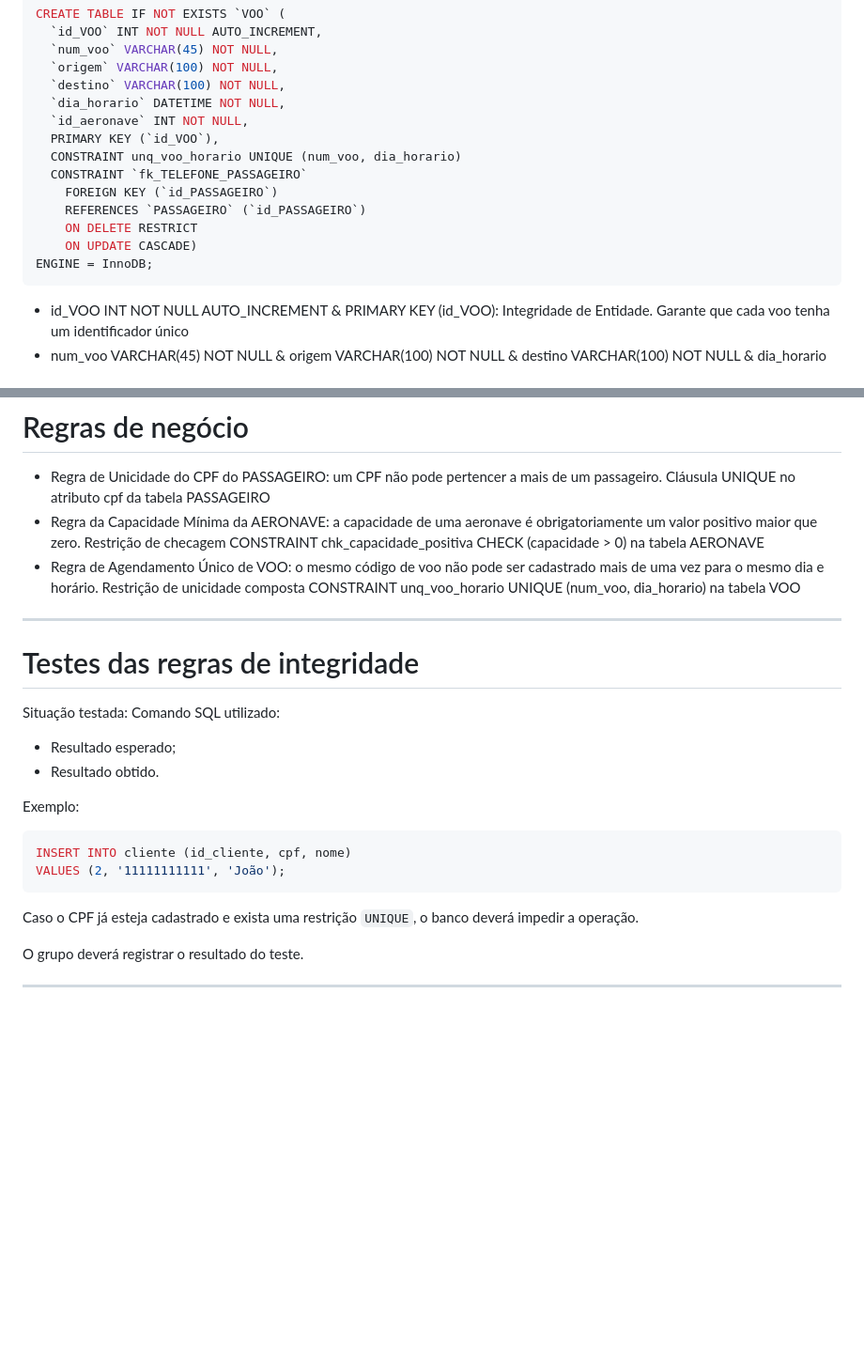
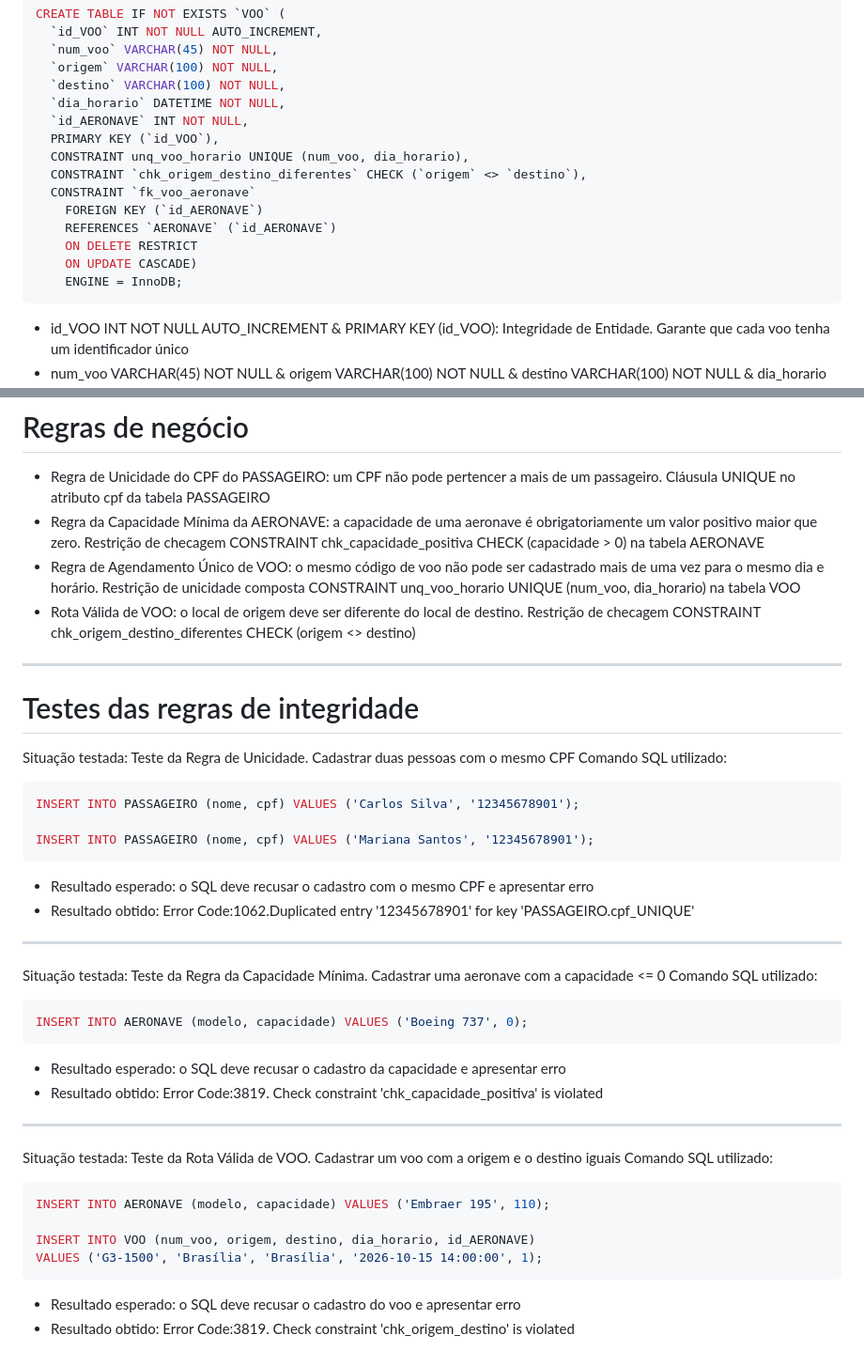
Before and after one commit to amandadejesusferr/25201004, a Markdown page: aula-10/integridade.md, 2 parts joined by grey strips. Shown at 94% size. Rendered like a GitHub page; blank space fills up the shorter version.

Commit message:
Regras de integridade

````diff
--- a/aula-10/integridade.md
+++ b/aula-10/integridade.md
@@ -73,15 +73,16 @@ CREATE TABLE IF NOT EXISTS `VOO` (
   `origem` VARCHAR(100) NOT NULL,
   `destino` VARCHAR(100) NOT NULL,
   `dia_horario` DATETIME NOT NULL,
-  `id_aeronave` INT NOT NULL,
+  `id_AERONAVE` INT NOT NULL,
   PRIMARY KEY (`id_VOO`),
-  CONSTRAINT unq_voo_horario UNIQUE (num_voo, dia_horario)
-  CONSTRAINT `fk_TELEFONE_PASSAGEIRO`
-    FOREIGN KEY (`id_PASSAGEIRO`)
-    REFERENCES `PASSAGEIRO` (`id_PASSAGEIRO`)
+  CONSTRAINT unq_voo_horario UNIQUE (num_voo, dia_horario),
+  CONSTRAINT `chk_origem_destino_diferentes` CHECK (`origem` <> `destino`),
+  CONSTRAINT `fk_voo_aeronave`
+    FOREIGN KEY (`id_AERONAVE`)
+    REFERENCES `AERONAVE` (`id_AERONAVE`)
     ON DELETE RESTRICT
     ON UPDATE CASCADE)
-ENGINE = InnoDB;
+    ENGINE = InnoDB;
 ```
 - id_VOO INT NOT NULL AUTO_INCREMENT & PRIMARY KEY (id_VOO): Integridade de Entidade. Garante que cada voo tenha um identificador único
 - num_voo VARCHAR(45) NOT NULL & origem VARCHAR(100) NOT NULL & destino VARCHAR(100) NOT NULL & dia_horario DATETIME NOT NULL: Obrigatoriedade de Preenchimento. Impede cadastros incompletos
@@ -94,25 +95,41 @@ ENGINE = InnoDB;
 - Regra de Unicidade do CPF do PASSAGEIRO: um CPF não pode pertencer a mais de um passageiro. Cláusula UNIQUE no atributo cpf da tabela PASSAGEIRO
 - Regra da Capacidade Mínima da AERONAVE: a capacidade de uma aeronave é obrigatoriamente um valor positivo maior que zero. Restrição de checagem CONSTRAINT chk_capacidade_positiva CHECK (capacidade > 0) na tabela AERONAVE
 - Regra de Agendamento Único de VOO: o mesmo código de voo não pode ser cadastrado mais de uma vez para o mesmo dia e horário. Restrição de unicidade composta CONSTRAINT unq_voo_horario UNIQUE (num_voo, dia_horario) na tabela VOO
+- Rota Válida de VOO: o local de origem deve ser diferente do local de destino. Restrição de checagem CONSTRAINT chk_origem_destino_diferentes CHECK (origem <> destino)
 
 ---
 
 # Testes das regras de integridade
 
-Situação testada:
+Situação testada: Teste da Regra de Unicidade. Cadastrar duas pessoas com o mesmo CPF
 Comando SQL utilizado:
-* Resultado esperado;
-* Resultado obtido.
+```sql
+INSERT INTO PASSAGEIRO (nome, cpf) VALUES ('Carlos Silva', '12345678901');
 
-Exemplo:
-
-```sql
-INSERT INTO cliente (id_cliente, cpf, nome)
-VALUES (2, '11111111111', 'João');
+INSERT INTO PASSAGEIRO (nome, cpf) VALUES ('Mariana Santos', '12345678901');
 ```
-
-Caso o CPF já esteja cadastrado e exista uma restrição `UNIQUE`, o banco deverá impedir a operação.
-
-O grupo deverá registrar o resultado do teste.
+- Resultado esperado: o SQL deve recusar o cadastro com o mesmo CPF e apresentar erro
+- Resultado obtido: Error Code:1062.Duplicated entry '12345678901' for key 'PASSAGEIRO.cpf_UNIQUE'
 
 ---
+
+Situação testada: Teste da Regra da Capacidade Mínima. Cadastrar uma aeronave com a capacidade <= 0
+Comando SQL utilizado:
+```sql
+INSERT INTO AERONAVE (modelo, capacidade) VALUES ('Boeing 737', 0);
+```
+- Resultado esperado: o SQL deve recusar o cadastro da capacidade e apresentar erro
+- Resultado obtido: Error Code:3819. Check constraint 'chk_capacidade_positiva' is violated
+
+---
+
+Situação testada: Teste da  Rota Válida de VOO. Cadastrar um voo com a origem e o destino iguais
+Comando SQL utilizado:
+```sql
+INSERT INTO AERONAVE (modelo, capacidade) VALUES ('Embraer 195', 110);
+
+INSERT INTO VOO (num_voo, origem, destino, dia_horario, id_AERONAVE)
+VALUES ('G3-1500', 'Brasília', 'Brasília', '2026-10-15 14:00:00', 1);
+```
+- Resultado esperado: o SQL deve recusar o cadastro do voo e apresentar erro
+- Resultado obtido: Error Code:3819. Check constraint 'chk_origem_destino' is violated
````
